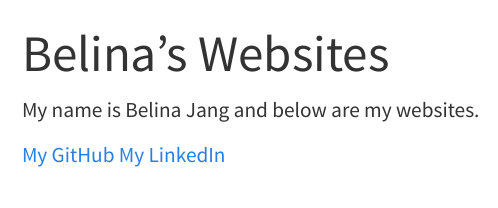
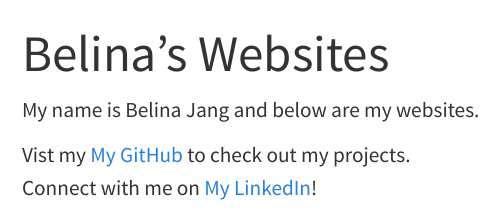
Before and after one commit to BelinaJang/My-Quarto-Website, a Quarto document (index.qmd): the page in a window 1100 px wide, from its top. Rendered offline with R 4.5, knitr and Pandoc in place of Quarto, with nearby package versions; menus at the side of the page are left out.

Commit message:
update content

```diff
--- a/index.qmd
+++ b/index.qmd
@@ -4,5 +4,5 @@ title: "Belina's Websites"
 
 My name is Belina Jang and below are my websites.
 
-[My GitHub](https://github.com/belinajang/)
-[My LinkedIn](https://www.linkedin.com/in/belinajang/)
+Vist my [My GitHub](https://github.com/belinajang/) to check out my projects.\
+Connect with me on [My LinkedIn](https://www.linkedin.com/in/belinajang/)!
```
Also changed, not shown: docs/search.json, 1 other file.
